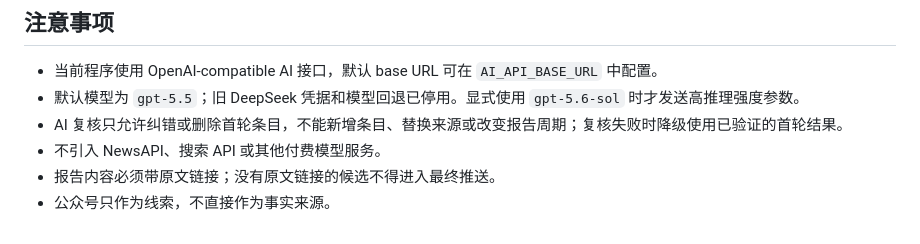
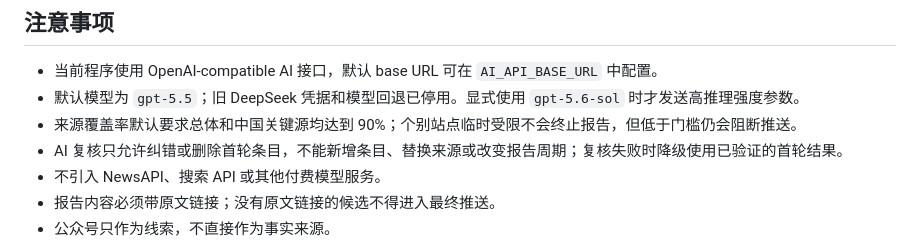
Before and after one commit to zhuxinfei/beauty-legal-bot, a Markdown page: README.md, the part around the change. GitHub-like rendering.

Commit message:
fix: allow qualified reports at 90 percent source coverage

```diff
--- a/README.md
+++ b/README.md
@@ -238,6 +238,7 @@ beauty-legal-bot/
 
 - 当前程序使用 OpenAI-compatible AI 接口，默认 base URL 可在 `AI_API_BASE_URL` 中配置。
 - 默认模型为 `gpt-5.5`；旧 DeepSeek 凭据和模型回退已停用。显式使用 `gpt-5.6-sol` 时才发送高推理强度参数。
+- 来源覆盖率默认要求总体和中国关键源均达到 90%；个别站点临时受限不会终止报告，但低于门槛仍会阻断推送。
 - AI 复核只允许纠错或删除首轮条目，不能新增条目、替换来源或改变报告周期；复核失败时降级使用已验证的首轮结果。
 - 不引入 NewsAPI、搜索 API 或其他付费模型服务。
 - 报告内容必须带原文链接；没有原文链接的候选不得进入最终推送。
```
